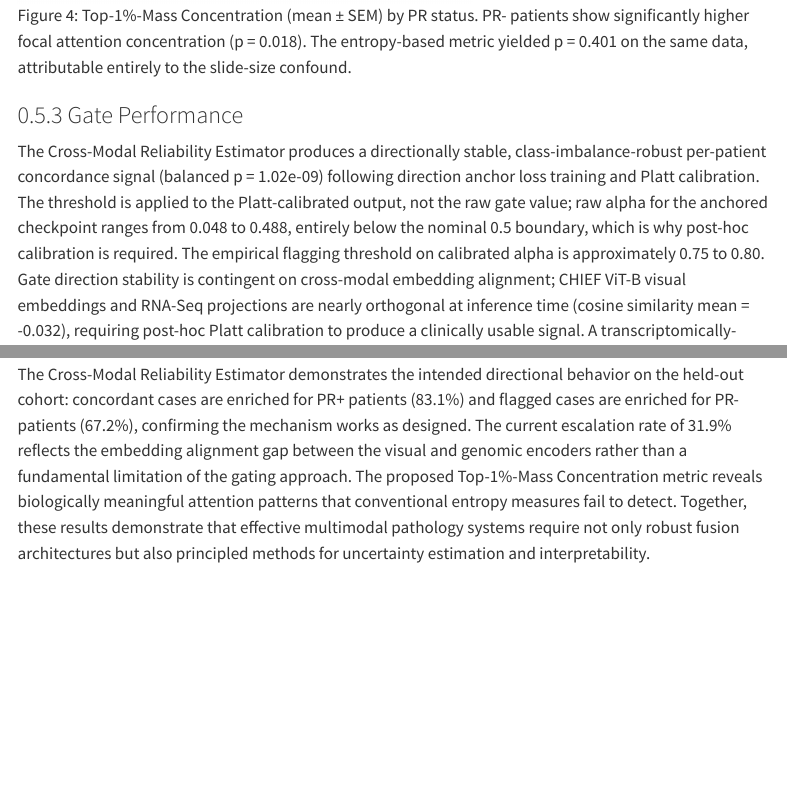
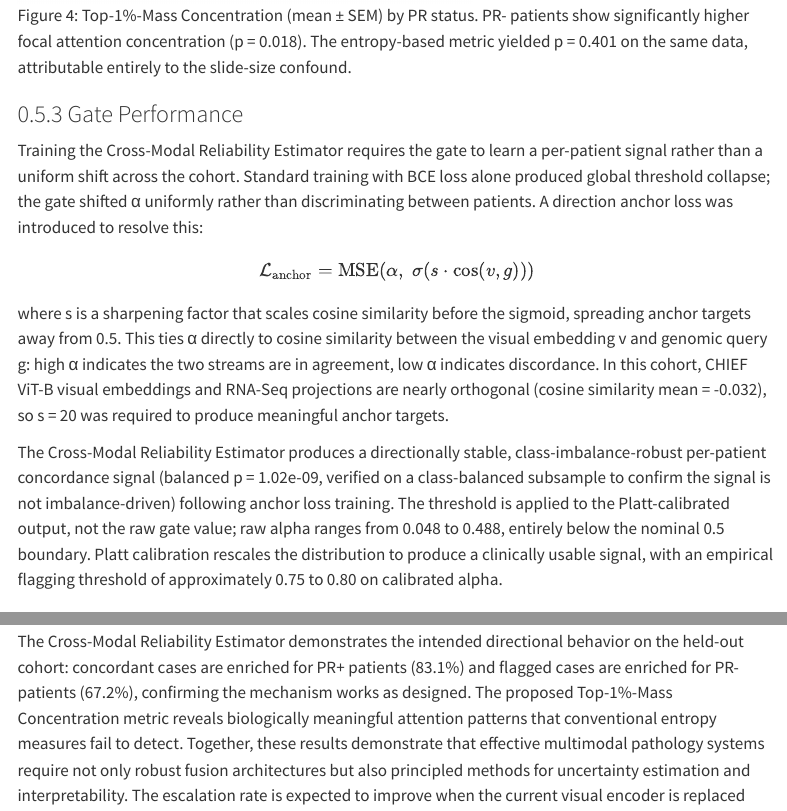
Before and after one commit to nshramesh04/patho-genomic-fusion, a Quarto document (paper.qmd): the page in a window 1100 px wide, from 7540 px down before the commit and from 7570 px down after it, so that both start at the same text, and a second part further down, joined at a grey line. Rendered offline with R 4.5, knitr and Pandoc in place of Quarto, with nearby package versions; a font, style sheet, LaTeX package, included part or bibliography that could not be used is replaced or left out; menus at the side of the page are left out.

Commit message:
Final polish: fix bridge sentence and summary redundancy

```diff
--- a/paper.qmd
+++ b/paper.qmd
@@ -299,16 +302,32 @@
 
 ### Gate Performance {#sec-architectural-evolution}
 
+Training the Cross-Modal Reliability Estimator requires the gate
+to learn a per-patient signal rather than a uniform shift across
+the cohort. Standard training with BCE loss alone produced global
+threshold collapse; the gate shifted α uniformly rather than
+discriminating between patients. A direction anchor loss was
+introduced to resolve this:
+
+$$\mathcal{L}_{\text{anchor}} = \text{MSE}\!\left(\alpha,\;
+\sigma(s \cdot \text{cos}(v, g))\right)$$
+
+where s is a sharpening factor that scales cosine similarity
+before the sigmoid, spreading anchor targets away from 0.5.
+This ties α directly to cosine similarity between the visual
+embedding v and genomic query g: high α indicates the two
+streams are in agreement, low α indicates discordance. In this
+cohort, CHIEF ViT-B visual embeddings and RNA-Seq projections
+are nearly orthogonal (cosine similarity mean = -0.032), so
+s = 20 was required to produce meaningful anchor targets.
+
 The Cross-Modal Reliability Estimator produces a directionally
 stable, class-imbalance-robust per-patient concordance signal
-(balanced p = 1.02e-09) following direction anchor loss training
-and Platt calibration. The threshold is applied to the
-Platt-calibrated output, not the raw gate value; raw alpha for
-the anchored checkpoint ranges from 0.048 to 0.488, entirely
-below the nominal 0.5 boundary, which is why post-hoc calibration
-is required. The empirical flagging threshold on calibrated alpha
-is approximately 0.75 to 0.80. Gate direction stability is
-contingent on cross-modal embedding alignment; CHIEF ViT-B visual
-embeddings and RNA-Seq projections are nearly orthogonal at
-inference time (cosine similarity mean = -0.032), requiring
-post-hoc Platt calibration to produce a clinically usable signal.
+(balanced p = 1.02e-09, verified on a class-balanced subsample
+to confirm the signal is not imbalance-driven) following anchor
+loss training. The threshold is applied to the Platt-calibrated
+output, not the raw gate value; raw alpha ranges from 0.048 to
+0.488, entirely below the nominal 0.5 boundary. Platt calibration
+rescales the distribution to produce a clinically usable signal,
+with an empirical flagging threshold of approximately 0.75 to
+0.80 on calibrated alpha.
@@ -406,7 +423,3 @@
 directional behavior on the held-out cohort: concordant cases
 are enriched for PR+ patients (83.1%) and flagged cases are
 enriched for PR- patients (67.2%), confirming the mechanism
-works as designed. The current escalation rate of 31.9% reflects
-the embedding alignment gap between the visual and genomic
-encoders rather than a fundamental limitation of the gating
-approach. The proposed Top-1%-Mass Concentration metric reveals
@@ -417 +425,0 @@
-for uncertainty estimation and interpretability.
@@ -422,0 +431,3 @@
+methods for uncertainty estimation and interpretability. The
+escalation rate is expected to improve when the current visual
+encoder is replaced with a transcriptomically-guided foundation
```
Also changed, not shown: paper.qmd (52 more changed lines).
